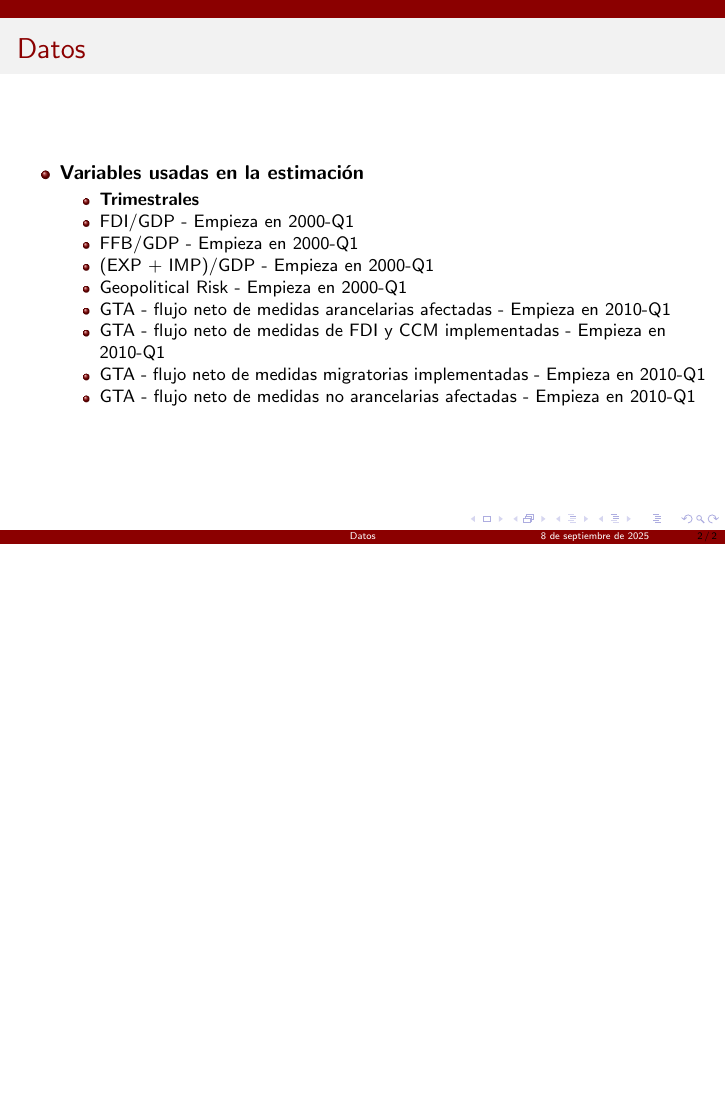
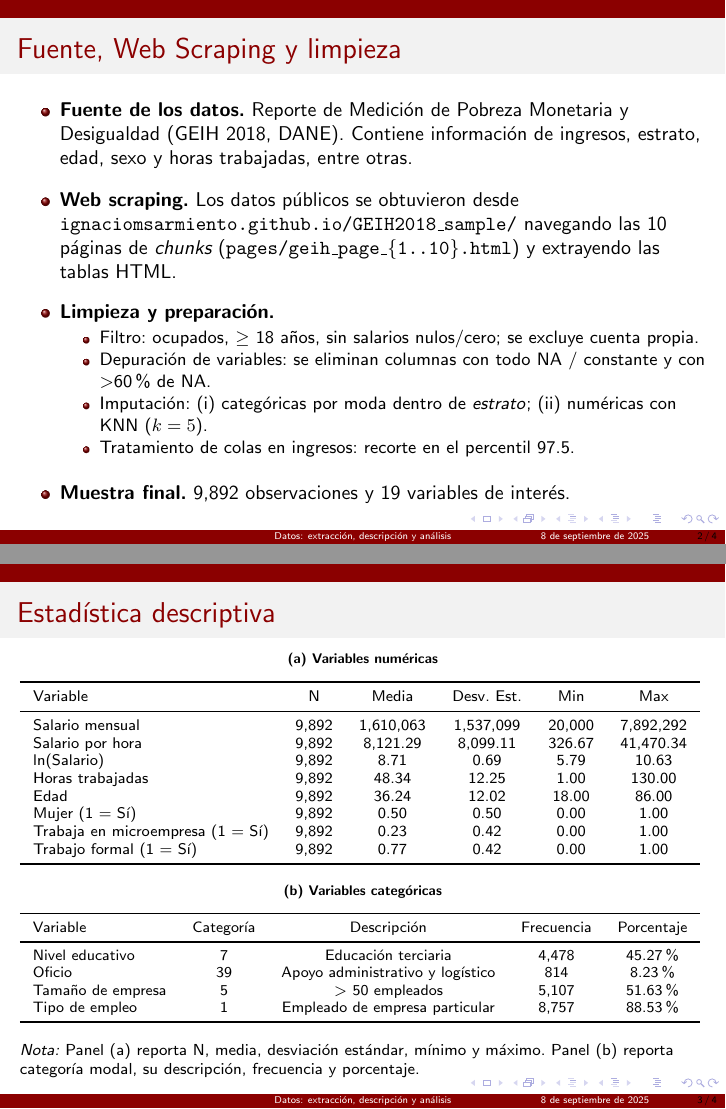
Before and after one commit to mbastol06/PS1_Equipo3, LaTeX slides (slides/data_equipo_03/main.tex): page 2 of 2 before the commit and pages 2 and 3 of 4 after it, the two joined at a grey line, the shorter picture padded with empty space. Compiled offline with pdfLaTeX.

Commit message:
Diapositivas Lucas CA

```diff
--- a/slides/data_equipo_03/main.tex
+++ b/slides/data_equipo_03/main.tex
@@ -1,6 +1,6 @@
 \documentclass[10pt]{beamer}
 
-%\usepackage[utf8]{inputenc}
+\usepackage[utf8]{inputenc}
 \usepackage[spanish]{babel} % Español
 \usepackage{graphicx}
 \usepackage{tabularx} % Tablas ajustables
@@ -35,28 +35,73 @@
 \setbeamerfont{institute}{size=\small}
 
 % Título y portada
-\title{Datos}
+\title{Datos: extracción, descripción y análisis}
 \date[\textcolor{white}{\today}]{\today}
 
 \begin{document}
 
 % Portada
 \frame{\titlepage}
+%---------------------------------------------------------------------------
+%---------------- SLIDE 1 ----------------
 
-%----------------------
-\begin{frame}{Datos}
+\begin{frame}{Fuente, Web Scraping y limpieza}
 \begin{itemize}
-\item \textbf{Variables usadas en la estimación}
-   \begin{itemize}
-   \item \textbf{Trimestrales}
-   \item FDI/GDP - Empieza en 2000-Q1
-   \item FFB/GDP - Empieza en 2000-Q1
-   \item (EXP + IMP)/GDP - Empieza en 2000-Q1
-   \item Geopolitical Risk - Empieza en 2000-Q1
-   \item GTA - flujo neto de medidas arancelarias afectadas - Empieza en 2010-Q1
-   \item GTA - flujo neto de medidas de FDI y CCM implementadas - Empieza en 2010-Q1
-   \item GTA - flujo neto de medidas migratorias implementadas - Empieza en 2010-Q1
-   \item GTA - flujo neto de medidas no arancelarias afectadas - Empieza en 2010-Q1
-   \end{itemize}
+  \item \textbf{Fuente de los datos.} Reporte de Medición de Pobreza Monetaria y Desigualdad (GEIH 2018, DANE). Contiene información de ingresos, estrato, edad, sexo y horas trabajadas, entre otras.
+  \medskip
+  \item \textbf{Web scraping.} Los datos públicos se obtuvieron desde
+  \href{https://ignaciomsarmiento.github.io/GEIH2018_sample/}{\texttt{ignaciomsarmiento.github.io/GEIH2018\_sample/}}
+  navegando las 10 páginas de \emph{chunks} (\texttt{pages/geih\_page\_\{1..10\}.html}) y extrayendo las tablas HTML.
+  \medskip
+  \item \textbf{Limpieza y preparación.}
+  \begin{itemize}
+    \item Filtro: ocupados, $\ge$ 18 años, sin salarios nulos/cero; se excluye cuenta propia.
+    \item Depuración de variables: se eliminan columnas con todo NA / constante y con $>$60\% de NA.
+    \item Imputación: (i) categóricas por moda dentro de \textit{estrato}; (ii) numéricas con KNN ($k=5$).
+    \item Tratamiento de colas en ingresos: recorte en el percentil 97.5.
+  \end{itemize}
+  \medskip
+  \item \textbf{Muestra final.} 9{,}892 observaciones y 19 variables de interés.
 \end{itemize}
 \end{frame}
+
+%===================== SLIDE 2 =====================
+\begin{frame}{Estadística descriptiva}
+\centering
+\scriptsize
+\textbf{(a) Variables numéricas} \par\medskip
+\resizebox{\textwidth}{!}{%
+\begin{tabular}{lccccc}
+\toprule
+Variable & N & Media & Desv. Est. & Min & Max \\
+\midrule
+Salario mensual                  & 9,892 & 1,610,063 & 1,537,099 & 20,000 & 7,892,292 \\
+Salario por hora                 & 9,892 & 8,121.29  & 8,099.11  & 326.67 & 41,470.34 \\
+ln(Salario)                      & 9,892 & 8.71      & 0.69      & 5.79   & 10.63 \\
+Horas trabajadas                 & 9,892 & 48.34     & 12.25     & 1.00   & 130.00 \\
+Edad                             & 9,892 & 36.24     & 12.02     & 18.00  & 86.00 \\
+Mujer (1 = Sí)                   & 9,892 & 0.50      & 0.50      & 0.00   & 1.00 \\
+Trabaja en microempresa (1 = Sí) & 9,892 & 0.23      & 0.42      & 0.00   & 1.00 \\
+Trabajo formal (1 = Sí)          & 9,892 & 0.77      & 0.42      & 0.00   & 1.00 \\
+\bottomrule
+\end{tabular}
+}
+\medskip
+
+\textbf{(b) Variables categóricas} \par\medskip
+\resizebox{\textwidth}{!}{%
+\begin{tabular}{lcccc}
+\toprule
+Variable & Categoría & Descripción & Frecuencia & Porcentaje \\
+\midrule
+Nivel educativo   & 7  & Educación terciaria              & 4,478 & 45.27\% \\
+Oficio            & 39 & Apoyo administrativo y logístico &   814 & 8.23\% \\
+Tamaño de empresa & 5  & $>$ 50 empleados                 & 5,107 & 51.63\% \\
+Tipo de empleo    & 1  & Empleado de empresa particular   & 8,757 & 88.53\% \\
+\bottomrule
+\end{tabular}
+}
+\medskip
+
+\raggedright\footnotesize\textit{Nota:} Panel (a) reporta N, media, desviación estándar, mínimo y máximo. Panel (b) reporta categoría modal, su descripción, frecuencia y porcentaje.
+\end{frame}
@@ -62,0 +125 @@
+  \textbf{Salario por hora}\par\medskip
```
Also changed, not shown: slides/data_equipo_03/main.pdf, slides/gap_equipo_03/main.pdf, slides/data_equipo_03/main.tex (31 more changed lines), 7 other files.
